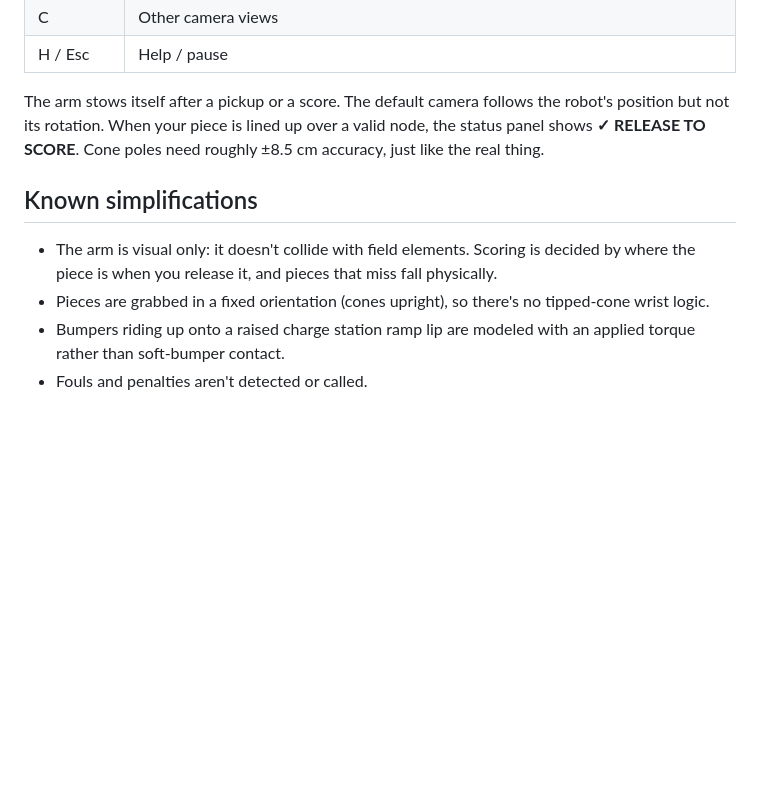
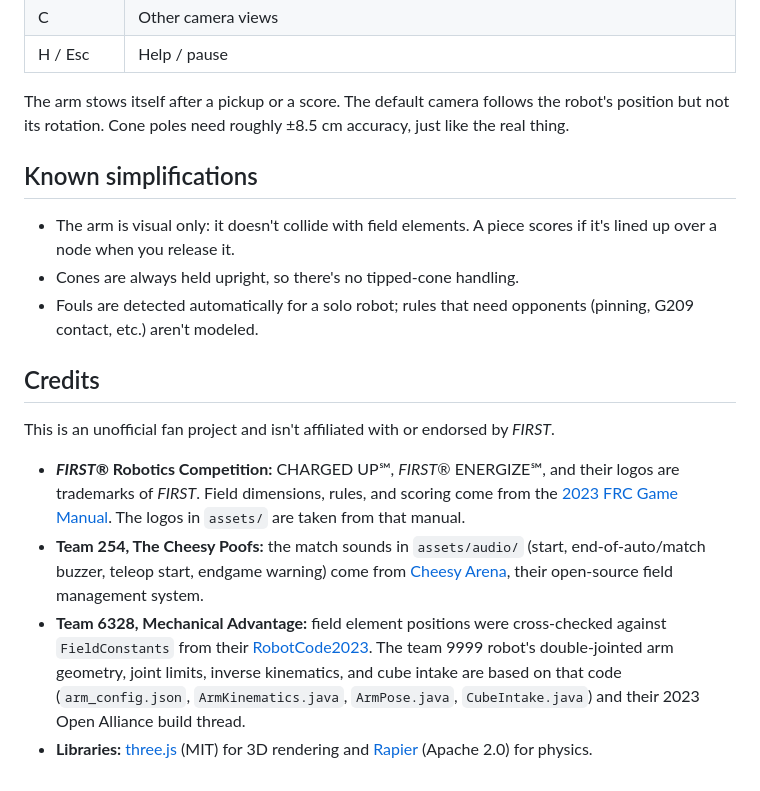
Before and after one commit to skybl0cker/chargedupsim, a Markdown page: README.md, the part around the change. GitHub-like rendering; blank space fills up the shorter version.

Commit message:
README: credit FIRST, Team 254 and Team 6328; update known simplifications
Co-Authored-By: Claude Opus 5.5 <noreply@anthropic.com>

```diff
--- a/README.md
+++ b/README.md
@@ -76,11 +76,19 @@ It uses three.js for rendering and the Rapier physics engine (WASM). It has no b
 | C | Other camera views |
 | H / Esc | Help / pause |
 
-The arm stows itself after a pickup or a score. The default camera follows the robot's position but not its rotation. When your piece is lined up over a valid node, the status panel shows **✓ RELEASE TO SCORE**. Cone poles need roughly ±8.5 cm accuracy, just like the real thing.
+The arm stows itself after a pickup or a score. The default camera follows the robot's position but not its rotation. Cone poles need roughly ±8.5 cm accuracy, just like the real thing.
 
 ## Known simplifications
 
-- The arm is visual only: it doesn't collide with field elements. Scoring is decided by where the piece is when you release it, and pieces that miss fall physically.
-- Pieces are grabbed in a fixed orientation (cones upright), so there's no tipped-cone wrist logic.
-- Bumpers riding up onto a raised charge station ramp lip are modeled with an applied torque rather than soft-bumper contact.
-- Fouls and penalties aren't detected or called.
+- The arm is visual only: it doesn't collide with field elements. A piece scores if it's lined up over a node when you release it.
+- Cones are always held upright, so there's no tipped-cone handling.
+- Fouls are detected automatically for a solo robot; rules that need opponents (pinning, G209 contact, etc.) aren't modeled.
+
+## Credits
+
+This is an unofficial fan project and isn't affiliated with or endorsed by *FIRST*.
+
+- ***FIRST*® Robotics Competition:** CHARGED UP℠, *FIRST*® ENERGIZE℠, and their logos are trademarks of *FIRST*. Field dimensions, rules, and scoring come from the [2023 FRC Game Manual](https://www.firstinspires.org/robotics/frc/game-and-season). The logos in `assets/` are taken from that manual.
+- **Team 254, The Cheesy Poofs:** the match sounds in `assets/audio/` (start, end-of-auto/match buzzer, teleop start, endgame warning) come from [Cheesy Arena](https://github.com/Team254/cheesy-arena), their open-source field management system.
+- **Team 6328, Mechanical Advantage:** field element positions were cross-checked against `FieldConstants` from their [RobotCode2023](https://github.com/Mechanical-Advantage/RobotCode2023). The team 9999 robot's double-jointed arm geometry, joint limits, inverse kinematics, and cube intake are based on that code (`arm_config.json`, `ArmKinematics.java`, `ArmPose.java`, `CubeIntake.java`) and their 2023 Open Alliance build thread.
+- **Libraries:** [three.js](https://threejs.org) (MIT) for 3D rendering and [Rapier](https://rapier.rs) (Apache 2.0) for physics.
```
